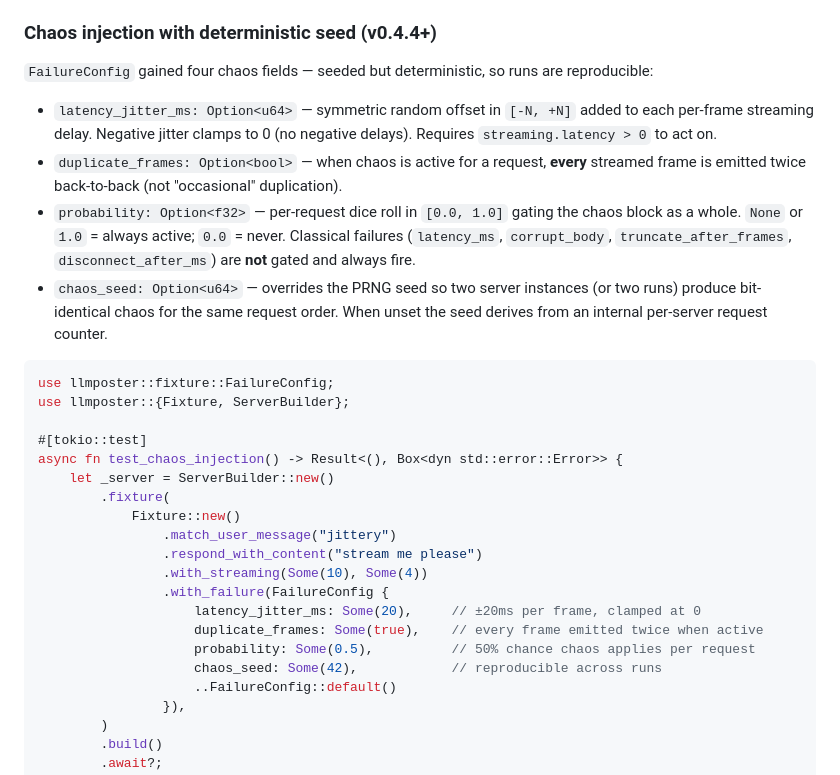
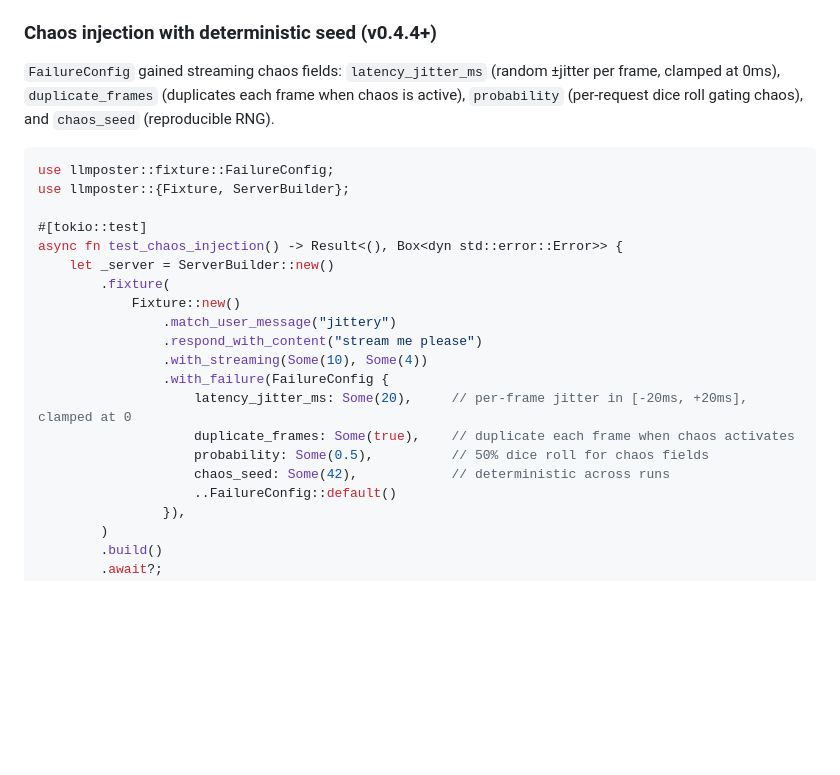
Before and after one commit to SkillDoAI/llmposter, a Markdown page: SKILL.md, the part around the change. GitHub-like rendering; blank space fills up the shorter version.

````diff
--- a/SKILL.md
+++ b/SKILL.md
@@ -386,12 +386,7 @@ async fn test_failure_modes() -> Result<(), Box<dyn std::error::Error>> {
 
 ### Chaos injection with deterministic seed (v0.4.4+)
 
-`FailureConfig` gained four chaos fields — seeded but deterministic, so runs are reproducible:
-
-- `latency_jitter_ms: Option<u64>` — symmetric random offset in `[-N, +N]` added to each per-frame streaming delay. Negative jitter clamps to 0 (no negative delays). Requires `streaming.latency > 0` to act on.
-- `duplicate_frames: Option<bool>` — when chaos is active for a request, **every** streamed frame is emitted twice back-to-back (not "occasional" duplication).
-- `probability: Option<f32>` — per-request dice roll in `[0.0, 1.0]` gating the chaos block as a whole. `None` or `1.0` = always active; `0.0` = never. Classical failures (`latency_ms`, `corrupt_body`, `truncate_after_frames`, `disconnect_after_ms`) are **not** gated and always fire.
-- `chaos_seed: Option<u64>` — overrides the PRNG seed so two server instances (or two runs) produce bit-identical chaos for the same request order. When unset the seed derives from an internal per-server request counter.
+`FailureConfig` gained streaming chaos fields: `latency_jitter_ms` (random ±jitter per frame, clamped at 0ms), `duplicate_frames` (duplicates each frame when chaos is active), `probability` (per-request dice roll gating chaos), and `chaos_seed` (reproducible RNG).
 
 ```rust
 use llmposter::fixture::FailureConfig;
@@ -406,10 +401,10 @@ async fn test_chaos_injection() -> Result<(), Box<dyn std::error::Error>> {
                 .respond_with_content("stream me please")
                 .with_streaming(Some(10), Some(4))
                 .with_failure(FailureConfig {
-                    latency_jitter_ms: Some(20),     // ±20ms per frame, clamped at 0
-                    duplicate_frames: Some(true),    // every frame emitted twice when active
-                    probability: Some(0.5),          // 50% chance chaos applies per request
-                    chaos_seed: Some(42),            // reproducible across runs
+                    latency_jitter_ms: Some(20),     // per-frame jitter in [-20ms, +20ms], clamped at 0
+                    duplicate_frames: Some(true),    // duplicate each frame when chaos activates
+                    probability: Some(0.5),          // 50% dice roll for chaos fields
+                    chaos_seed: Some(42),            // deterministic across runs
                     ..FailureConfig::default()
                 }),
         )
````
Also changed, not shown: docs/failure-simulation.md (+19 -15 lines).
